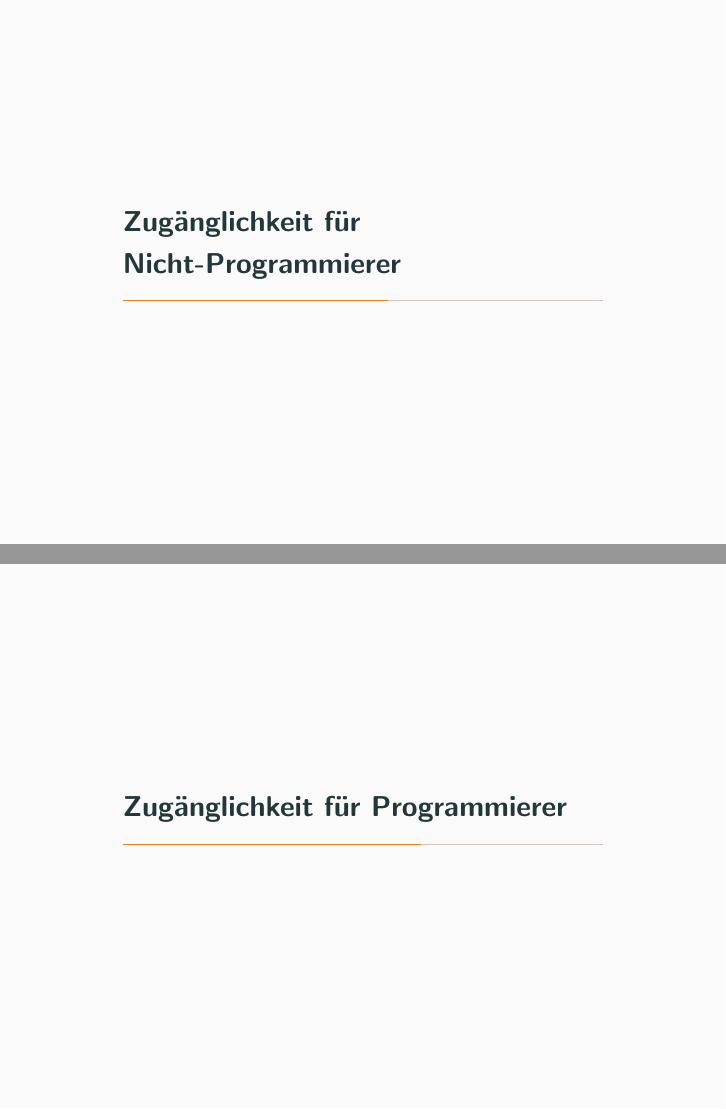
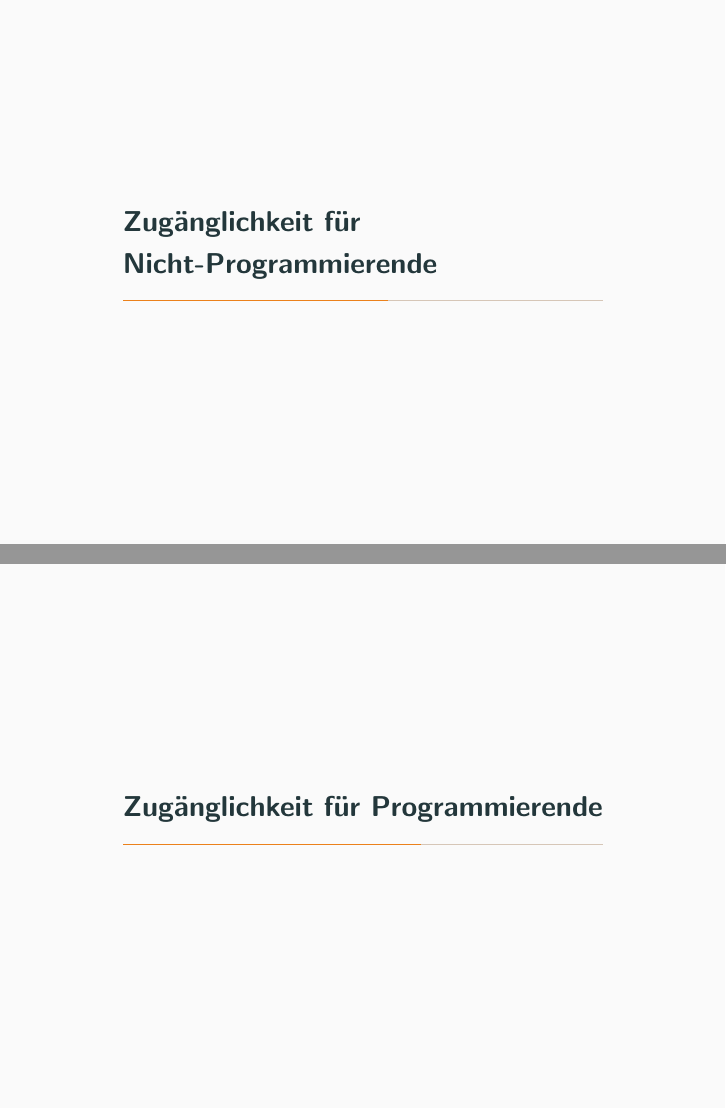
Before and after one commit to lquenti/pythonisboring, LaTeX slides (src/main.tex): pages 25 and 35 of 73, joined at a grey line. Compiled offline with pdfLaTeX.

Commit message:
:recycle: gender

```diff
--- a/src/main.tex
+++ b/src/main.tex
@@ -155,7 +155,7 @@ Vieles!
 \end{center}
 \end{frame}
 
-\section{Zug\"anglichkeit f\"ur Nicht-Programmierer}
+\section{Zug\"anglichkeit f\"ur Nicht-Programmierende}
 
 \begin{frame}{Jupyter Notebooks}
 \begin{columns}[onlytextwidth,T]
@@ -202,7 +202,7 @@ Einfach Notebook auf und tippen.
 \end{center}
 \end{frame}
 
-\section{Zug\"anglichkeit f\"ur Programmierer}
+\section{Zug\"anglichkeit f\"ur Programmierende}
 
 % C-Beispiel
 \begin{frame}
```
